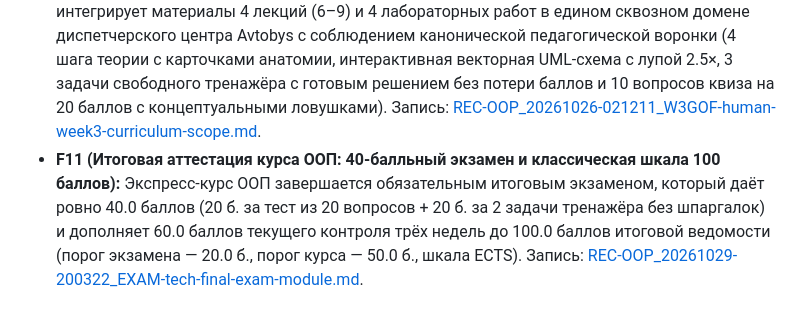
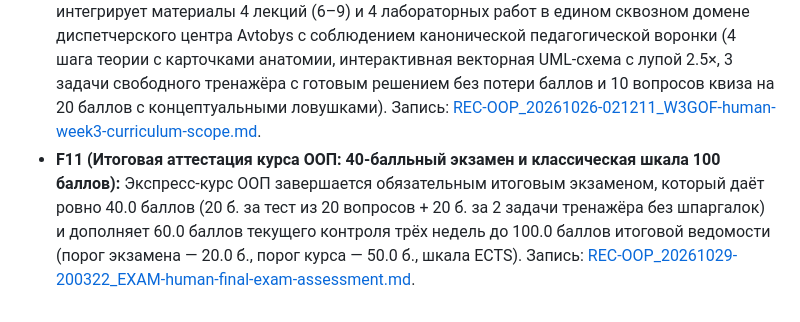
Before and after one commit to Kazahtelecom/Jasulan-Course, a Markdown page: KNOWLEDGE.md, the part around the change. Rendered like a GitHub page.

Commit message:
[antigravity/OOP_20261029-200322_EXAM/knowledge/coordinator] qualify human knowledge record for final exam assessment (F11)

```diff
--- a/KNOWLEDGE.md
+++ b/KNOWLEDGE.md
@@ -76,4 +76,4 @@ missing authorized decision. No generated index, original chat or task-archive s
 - **F8 (Граница применения правила «без ИИ»):** Запрет на использование ИИ-помощников («код руками») является методическим правилом исключительно для обучающихся студентов (включая ручных тестировщиков платформы). На разработку самой LMS ИИ-агентами по методологии TFW запрет не распространяется. Запись: [REC-OOP_20261021-141300_REFAC-human-ai-policy-boundary.md](knowledge/records/REC-OOP_20261021-141300_REFAC-human-ai-policy-boundary.md).
 - **F9 (Педагогический стандарт квизов с ловушками и эргономики кодинга):** Рабочее место кодинга в тренажёре должно быть свободно масштабируемым (сворачиваемая верхняя шапка, полноэкранный режим задачи с кодом, изменяемый размер колонок условия/редактора, нумерация строк и увеличение шрифта), а все вопросы квизов обязаны содержать правдоподобные концептуальные ловушки по ООП/SOLID, иметь сбалансированную длину вариантов ответа (`max_len / min_len <= 1.65`) и равномерное распределение правильных букв (`A, B, C, D`), исключающее угадывание по самому длинному тексту. Запись: [REC-OOP_20261025-235206_UIEXP-human-quiz-and-ide-ux.md](knowledge/records/REC-OOP_20261025-235206_UIEXP-human-quiz-and-ide-ux.md).
 - **F10 (Завершение 3-недельного экспресс-курса ООП: модуль Недели 3 «Паттерны GoF и Clean Architecture»):** Трехнедельная учебная программа курса ООП для 4 студентов полностью укомплектована и готова к предэкзаменационному циклу: заключительный модуль Недели 3 интегрирует материалы 4 лекций (6–9) и 4 лабораторных работ в едином сквозном домене диспетчерского центра Avtobys с соблюдением канонической педагогической воронки (4 шага теории с карточками анатомии, интерактивная векторная UML-схема с лупой 2.5×, 3 задачи свободного тренажёра с готовым решением без потери баллов и 10 вопросов квиза на 20 баллов с концептуальными ловушками). Запись: [REC-OOP_20261026-021211_W3GOF-human-week3-curriculum-scope.md](knowledge/records/REC-OOP_20261026-021211_W3GOF-human-week3-curriculum-scope.md).
-- **F11 (Итоговая аттестация курса ООП: 40-балльный экзамен и классическая шкала 100 баллов):** Экспресс-курс ООП завершается обязательным итоговым экзаменом, который даёт ровно 40.0 баллов (20 б. за тест из 20 вопросов + 20 б. за 2 задачи тренажёра без шпаргалок) и дополняет 60.0 баллов текущего контроля трёх недель до 100.0 баллов итоговой ведомости (порог экзамена — 20.0 б., порог курса — 50.0 б., шкала ECTS). Запись: [REC-OOP_20261029-200322_EXAM-tech-final-exam-module.md](knowledge/records/REC-OOP_20261029-200322_EXAM-tech-final-exam-module.md).
+- **F11 (Итоговая аттестация курса ООП: 40-балльный экзамен и классическая шкала 100 баллов):** Экспресс-курс ООП завершается обязательным итоговым экзаменом, который даёт ровно 40.0 баллов (20 б. за тест из 20 вопросов + 20 б. за 2 задачи тренажёра без шпаргалок) и дополняет 60.0 баллов текущего контроля трёх недель до 100.0 баллов итоговой ведомости (порог экзамена — 20.0 б., порог курса — 50.0 б., шкала ECTS). Запись: [REC-OOP_20261029-200322_EXAM-human-final-exam-assessment.md](knowledge/records/REC-OOP_20261029-200322_EXAM-human-final-exam-assessment.md).
```
Also changed, not shown: knowledge/records/REC-OOP_20261029-200322_EXAM-human-final-exam-assessment.md (added, +33 -0 lines).
